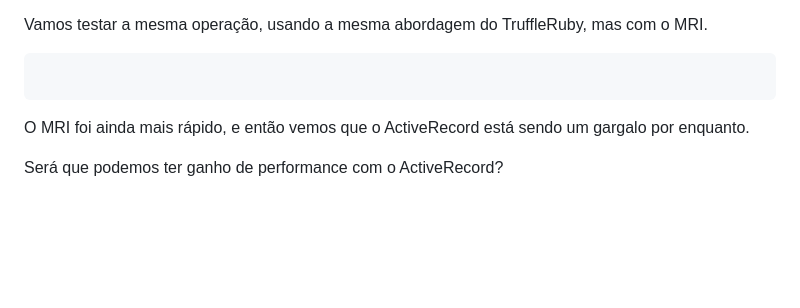
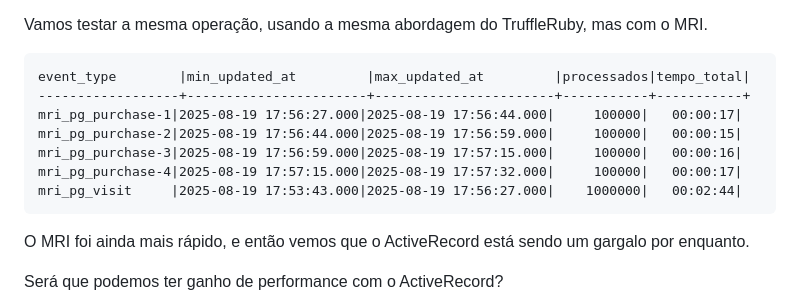
Before and after one commit to castro-research/benchmark-kafka-ruby-java, a Markdown page: report.md, the part around the change. Rendered like a GitHub page; blank space fills up the shorter version.

Commit message:
add missing report

````diff
--- a/report.md
+++ b/report.md
@@ -394,7 +394,13 @@ Então, o TruffleRuby conseguiu fazer o insert no banco de dados em cerca de 25
 Vamos testar a mesma operação, usando a mesma abordagem do TruffleRuby, mas com o MRI.
 
 ```
-
+event_type        |min_updated_at         |max_updated_at         |processados|tempo_total|
+------------------+-----------------------+-----------------------+-----------+-----------+
+mri_pg_purchase-1|2025-08-19 17:56:27.000|2025-08-19 17:56:44.000|     100000|   00:00:17|
+mri_pg_purchase-2|2025-08-19 17:56:44.000|2025-08-19 17:56:59.000|     100000|   00:00:15|
+mri_pg_purchase-3|2025-08-19 17:56:59.000|2025-08-19 17:57:15.000|     100000|   00:00:16|
+mri_pg_purchase-4|2025-08-19 17:57:15.000|2025-08-19 17:57:32.000|     100000|   00:00:17|
+mri_pg_visit     |2025-08-19 17:53:43.000|2025-08-19 17:56:27.000|    1000000|   00:02:44|
 ```
 
 O MRI foi ainda mais rápido, e então vemos que o ActiveRecord está sendo um gargalo por enquanto.
````
